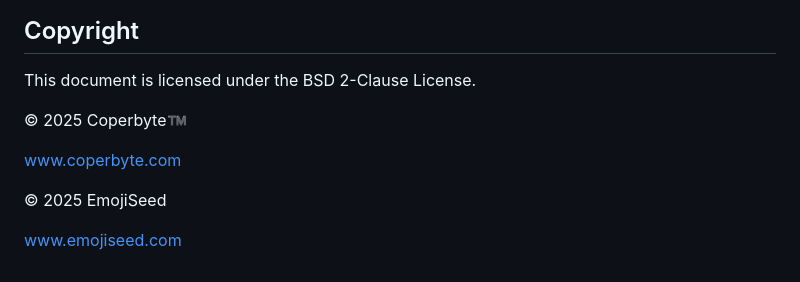
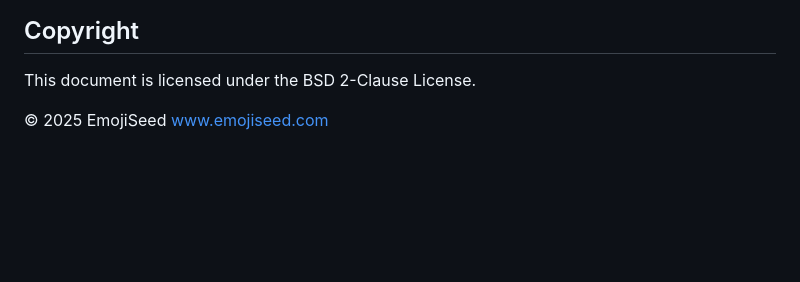
Before and after one commit to emojiseed/bip-emojiseed, a Markdown page: README.md, the part around the change. GitHub-like rendering; blank space fills up the shorter version.

```diff
--- a/README.md
+++ b/README.md
@@ -179,10 +179,6 @@ Want to propose better mappings?
 
 This document is licensed under the BSD 2-Clause License.
 
-© 2025 Coperbyte™️
-
-[www.coperbyte.com](https://www.coperbyte.com)
 
 © 2025 EmojiSeed
-
-[www.emojiseed.com](https://www.emojiseed.com)
+[www.emojiseed.com](https://emojiseed.com)
```
